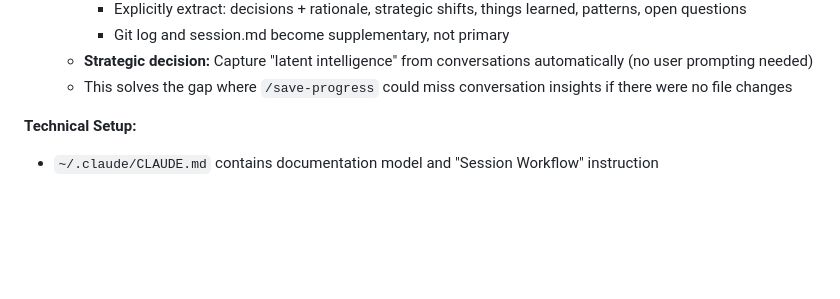
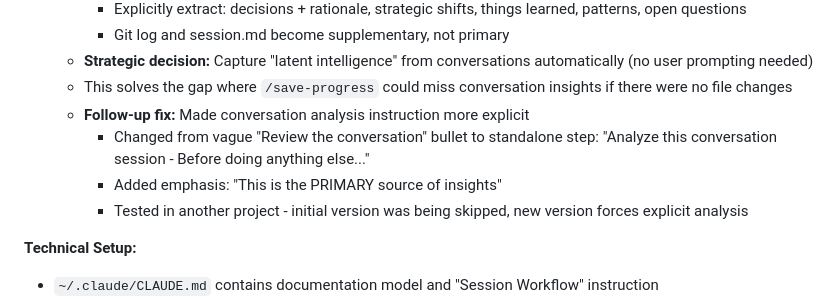
Before and after one commit to jtnt/chief-of-staff, a Markdown page: project-knowledge.md, the part around the change. GitHub-like rendering; blank space fills up the shorter version.

```diff
--- a/project-knowledge.md
+++ b/project-knowledge.md
@@ -143,6 +143,10 @@ This system tracks work across all projects, synthesizes information, identifies
     - Git log and session.md become supplementary, not primary
   - **Strategic decision:** Capture "latent intelligence" from conversations automatically (no user prompting needed)
   - This solves the gap where `/save-progress` could miss conversation insights if there were no file changes
+  - **Follow-up fix:** Made conversation analysis instruction more explicit
+    - Changed from vague "Review the conversation" bullet to standalone step: "Analyze this conversation session - Before doing anything else..."
+    - Added emphasis: "This is the PRIMARY source of insights"
+    - Tested in another project - initial version was being skipped, new version forces explicit analysis
 
 **Technical Setup:**
 - `~/.claude/CLAUDE.md` contains documentation model and "Session Workflow" instruction
```
Also changed, not shown: Projects/Chief of Staff/20260109-explicit-conversation-analysis-sync.md (added, +74 -0 lines).
